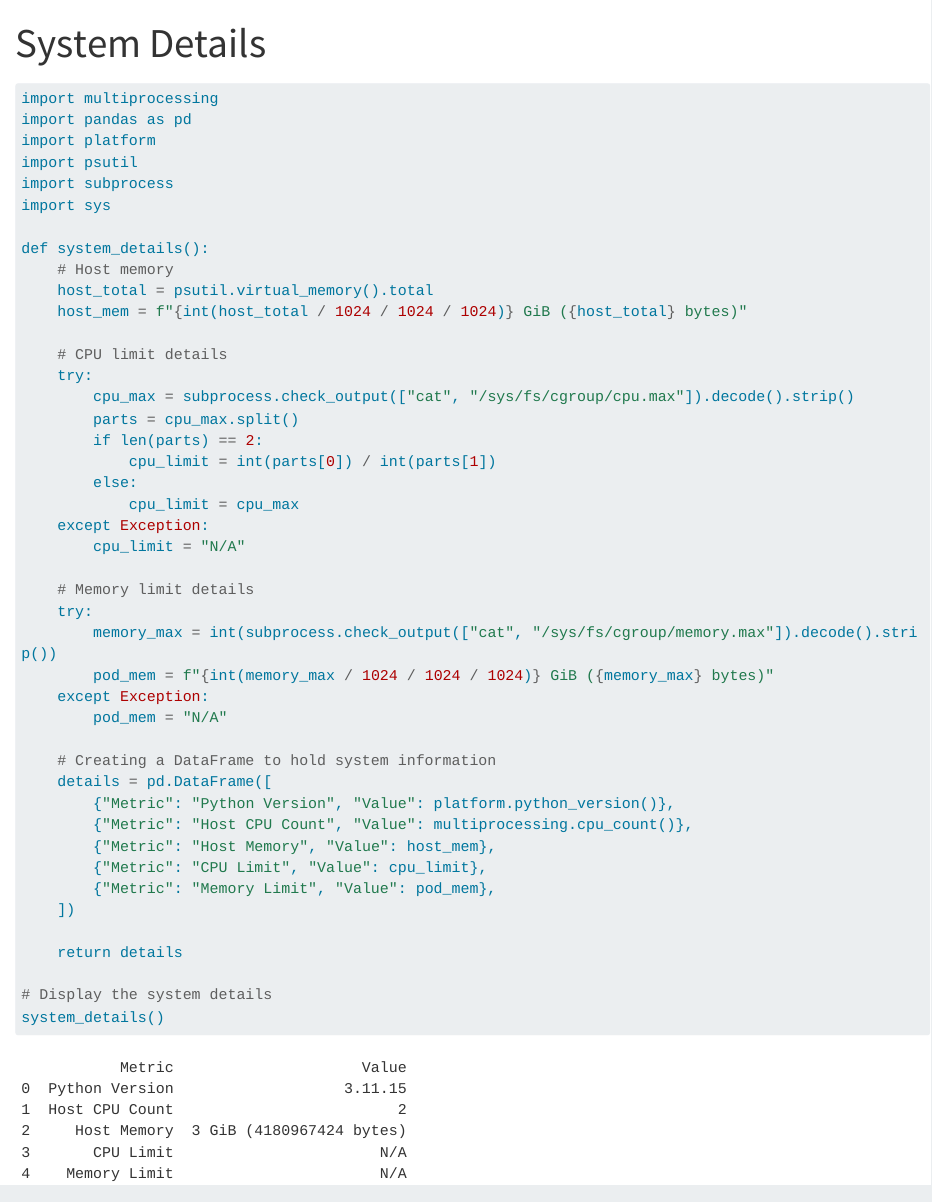
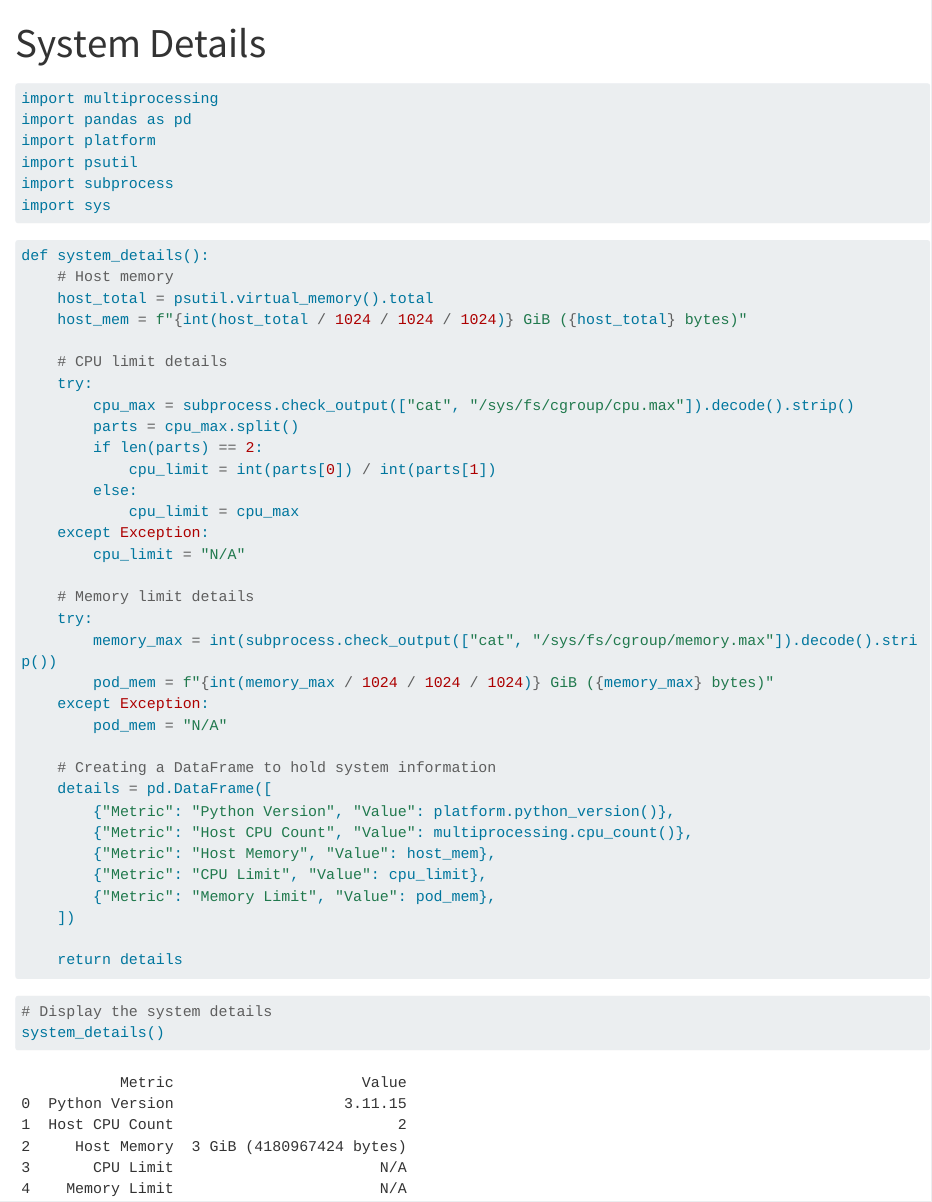
Before and after one commit to scubasteveqa/pyqmd-compute, a Quarto document (compute.qmd): the page in a window 1100 px wide, from its top. Rendered offline with R 4.5, knitr and Pandoc in place of Quarto, with nearby package versions; long lines of code are wrapped.

Commit message:
Update compute.qmd

````diff
--- a/compute.qmd
+++ b/compute.qmd
@@ -11,7 +11,8 @@ import platform
 import psutil
 import subprocess
 import sys
-
+```
+```{python}
 def system_details():
     # Host memory
     host_total = psutil.virtual_memory().total
@@ -45,7 +46,9 @@ def system_details():
     ])
 
     return details
+```
 
+```{python}
 # Display the system details
 system_details()
 ```
````
